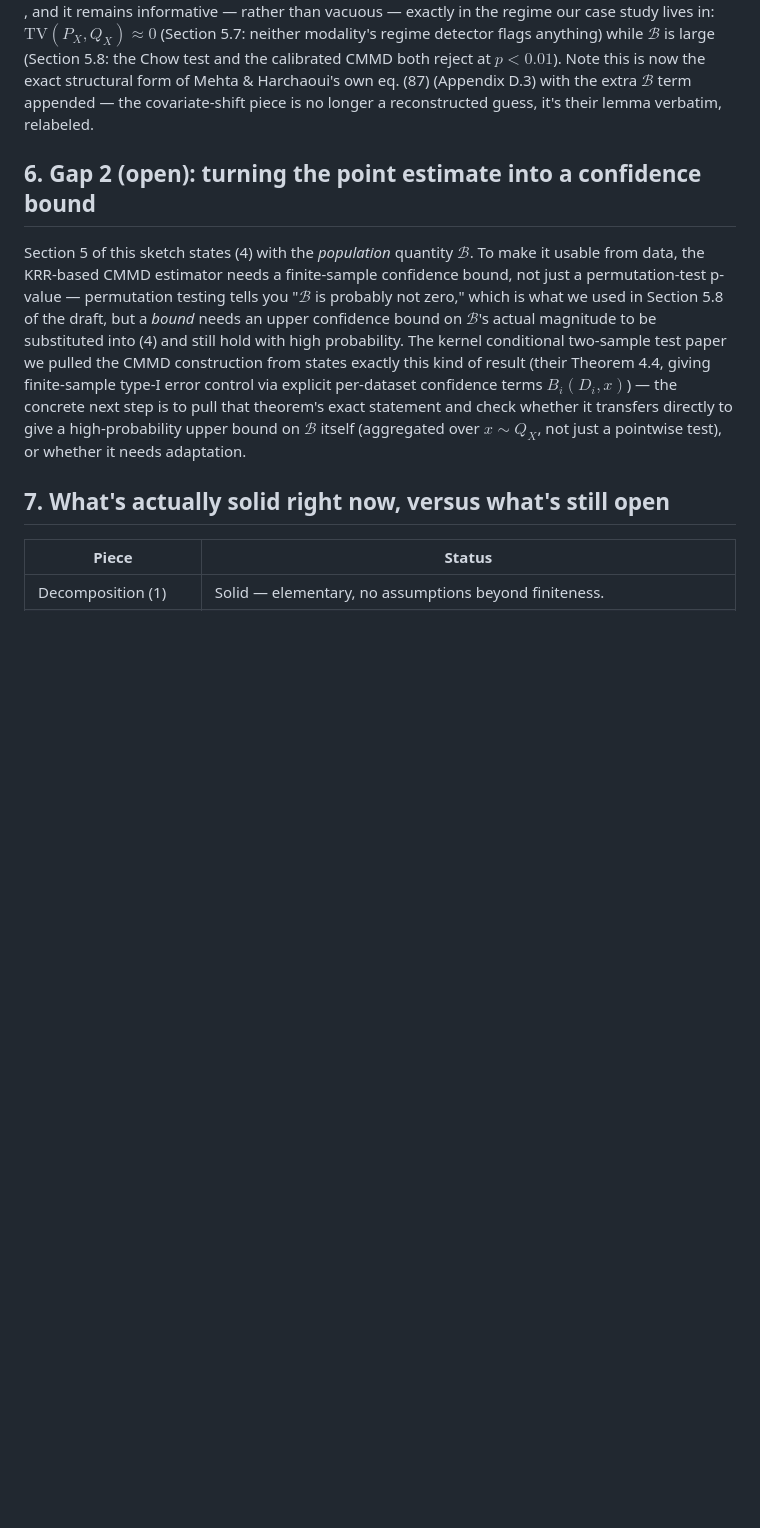
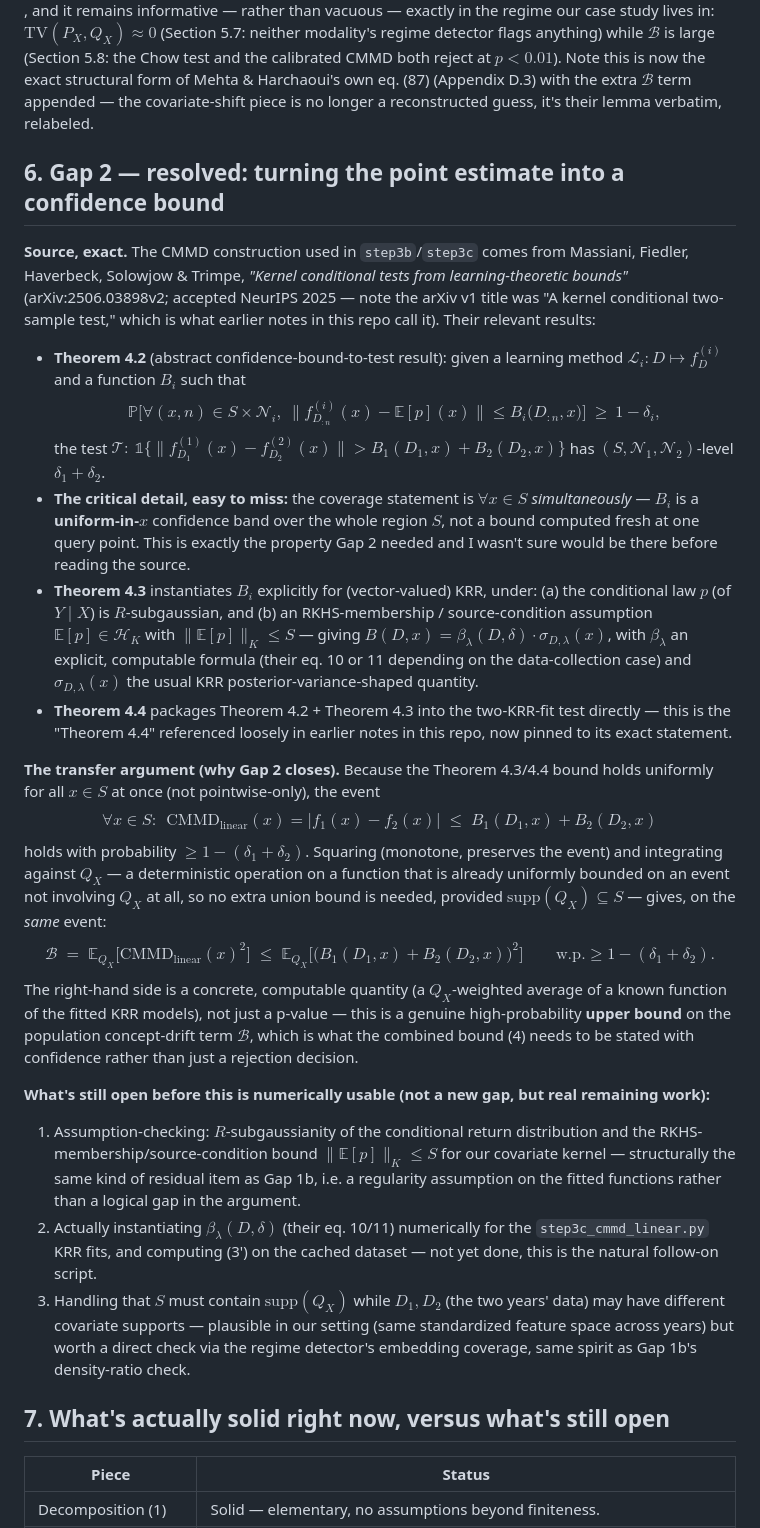
Before and after one commit to ncbajaj/Residual-Dependence-in-Earnings-Announcements-Empirical-Estimation-of-I-X-Y-Z-, a Markdown page: paper/bound_sketch.md, the part around one of its changes. Drawn GitHub-style; blank space fills up the shorter version.

Commit message:
Resolve Gap 2: match CMMD confidence bound to its exact source theorem
Pulled Theorems 4.2-4.4 from Massiani, Fiedler, Haverbeck, Solowjow &
Trimpe, "Kernel conditional tests from learning-theoretic bounds"
(arXiv:2506.03898v2) -- the actual source of the CMMD construction
used in step3b/step3c, previously only loosely referenced. The key
detail: their confidence bound B_i(D,x) is uniform in x over a region
S, not pointwise-only. That means squaring and integrating against
Q_X transfers it directly to a high-probability bound on the
aggregated population quantity B = E_{Q_X}[CMMD^2] with no extra
union bound needed -- which is exactly what Gap 2 was asking whether
would be possible.

Both originally-flagged gaps (Lemma 14 match, CMMD confidence
transfer) are now resolved in structure. What remains is checking
each source paper's regularity assumptions hold for this case
study's fitted KRR models, and numerically instantiating the
resulting bounds -- real follow-on work, not open logical gaps.

Co-Authored-By: Claude Sonnet 5 <noreply@anthropic.com>

```diff
--- a/paper/bound_sketch.md
+++ b/paper/bound_sketch.md
@@ -88,9 +88,30 @@ $$
 $$
 This is a *combined* bound: it reduces to (a close cousin of) the existing regime-shift result when $\mathcal B=0$, and it remains informative — rather than vacuous — exactly in the regime our case study lives in: $\mathrm{TV}(P_X,Q_X)\approx 0$ (Section 5.7: neither modality's regime detector flags anything) while $\mathcal B$ is large (Section 5.8: the Chow test and the calibrated CMMD both reject at $p<0.01$). Note this is now the exact structural form of Mehta & Harchaoui's own eq. (87) (Appendix D.3) with the extra $\mathcal B$ term appended — the covariate-shift piece is no longer a reconstructed guess, it's their lemma verbatim, relabeled.
 
-## 6. Gap 2 (open): turning the point estimate into a confidence bound
+## 6. Gap 2 — resolved: turning the point estimate into a confidence bound
 
-Section 5 of this sketch states (4) with the *population* quantity $\mathcal B$. To make it usable from data, the KRR-based CMMD estimator needs a finite-sample confidence bound, not just a permutation-test p-value — permutation testing tells you "$\mathcal B$ is probably not zero," which is what we used in Section 5.8 of the draft, but a *bound* needs an upper confidence bound on $\mathcal B$'s actual magnitude to be substituted into (4) and still hold with high probability. The kernel conditional two-sample test paper we pulled the CMMD construction from states exactly this kind of result (their Theorem 4.4, giving finite-sample type-I error control via explicit per-dataset confidence terms $B_i(D_i,x)$) — the concrete next step is to pull that theorem's exact statement and check whether it transfers directly to give a high-probability upper bound on $\mathcal B$ itself (aggregated over $x\sim Q_X$, not just a pointwise test), or whether it needs adaptation.
+**Source, exact.** The CMMD construction used in `step3b`/`step3c` comes from Massiani, Fiedler, Haverbeck, Solowjow & Trimpe, *"Kernel conditional tests from learning-theoretic bounds"* (arXiv:2506.03898v2; accepted NeurIPS 2025 — note the arXiv v1 title was "A kernel conditional two-sample test," which is what earlier notes in this repo call it). Their relevant results:
+
+- **Theorem 4.2** (abstract confidence-bound-to-test result): given a learning method $\mathcal L_i: D\mapsto f_D^{(i)}$ and a function $B_i$ such that
+$$\mathbb P\Big[\forall (x,n)\in S\times\mathcal N_i,\ \big\|f^{(i)}_{D_{:n}}(x)-\mathbb E[p](x)\big\|\le B_i\big(D_{:n},x\big)\Big]\ \ge\ 1-\delta_i,$$
+the test $\mathcal T:\ \mathbb 1\{\|f^{(1)}_{D_1}(x)-f^{(2)}_{D_2}(x)\| > B_1(D_1,x)+B_2(D_2,x)\}$ has $(S,\mathcal N_1,\mathcal N_2)$-level $\delta_1+\delta_2$.
+- **The critical detail, easy to miss:** the coverage statement is $\forall x\in S$ *simultaneously* — $B_i$ is a **uniform-in-$x$** confidence band over the whole region $S$, not a bound computed fresh at one query point. This is exactly the property Gap 2 needed and I wasn't sure would be there before reading the source.
+- **Theorem 4.3** instantiates $B_i$ explicitly for (vector-valued) KRR, under: (a) the conditional law $p$ (of $Y\mid X$) is $R$-subgaussian, and (b) an RKHS-membership / source-condition assumption $\mathbb E[p]\in\mathcal H_K$ with $\|\mathbb E[p]\|_K\le S$ — giving $B(D,x)=\beta_\lambda(D,\delta)\cdot\sigma_{D,\lambda}(x)$, with $\beta_\lambda$ an explicit, computable formula (their eq. 10 or 11 depending on the data-collection case) and $\sigma_{D,\lambda}(x)$ the usual KRR posterior-variance-shaped quantity.
+- **Theorem 4.4** packages Theorem 4.2 + Theorem 4.3 into the two-KRR-fit test directly — this is the "Theorem 4.4" referenced loosely in earlier notes in this repo, now pinned to its exact statement.
+
+**The transfer argument (why Gap 2 closes).** Because the Theorem 4.3/4.4 bound holds uniformly for all $x\in S$ at once (not pointwise-only), the event
+$$\forall x\in S:\ \ \mathrm{CMMD}_{\text{linear}}(x) = |f_1(x)-f_2(x)| \;\le\; B_1(D_1,x)+B_2(D_2,x)$$
+holds with probability $\ge 1-(\delta_1+\delta_2)$. Squaring (monotone, preserves the event) and integrating against $Q_X$ — a deterministic operation on a function that is already uniformly bounded on an event not involving $Q_X$ at all, so no extra union bound is needed, provided $\mathrm{supp}(Q_X)\subseteq S$ — gives, on the *same* event:
+$$
+\mathcal B \;=\; \mathbb E_{Q_X}\big[\mathrm{CMMD}_{\text{linear}}(x)^2\big] \;\le\; \mathbb E_{Q_X}\Big[\big(B_1(D_1,x)+B_2(D_2,x)\big)^2\Big] \qquad\text{w.p.}\ge 1-(\delta_1+\delta_2).
+\tag{3'}
+$$
+The right-hand side is a concrete, computable quantity (a $Q_X$-weighted average of a known function of the fitted KRR models), not just a p-value — this is a genuine high-probability **upper bound** on the population concept-drift term $\mathcal B$, which is what the combined bound (4) needs to be stated with confidence rather than just a rejection decision.
+
+**What's still open before this is numerically usable (not a new gap, but real remaining work):**
+1. Assumption-checking: $R$-subgaussianity of the conditional return distribution and the RKHS-membership/source-condition bound $\|\mathbb E[p]\|_K\le S$ for our covariate kernel — structurally the same kind of residual item as Gap 1b, i.e. a regularity assumption on the fitted functions rather than a logical gap in the argument.
+2. Actually instantiating $\beta_\lambda(D,\delta)$ (their eq. 10/11) numerically for the `step3c_cmmd_linear.py` KRR fits, and computing (3') on the cached dataset — not yet done, this is the natural follow-on script.
+3. Handling that $S$ must contain $\mathrm{supp}(Q_X)$ while $D_1,D_2$ (the two years' data) may have different covariate supports — plausible in our setting (same standardized feature space across years) but worth a direct check via the regime detector's embedding coverage, same spirit as Gap 1b's density-ratio check.
 
 ## 7. What's actually solid right now, versus what's still open
 
```
Also changed, not shown: other parts of paper/bound_sketch.md (+7 -5 lines).
